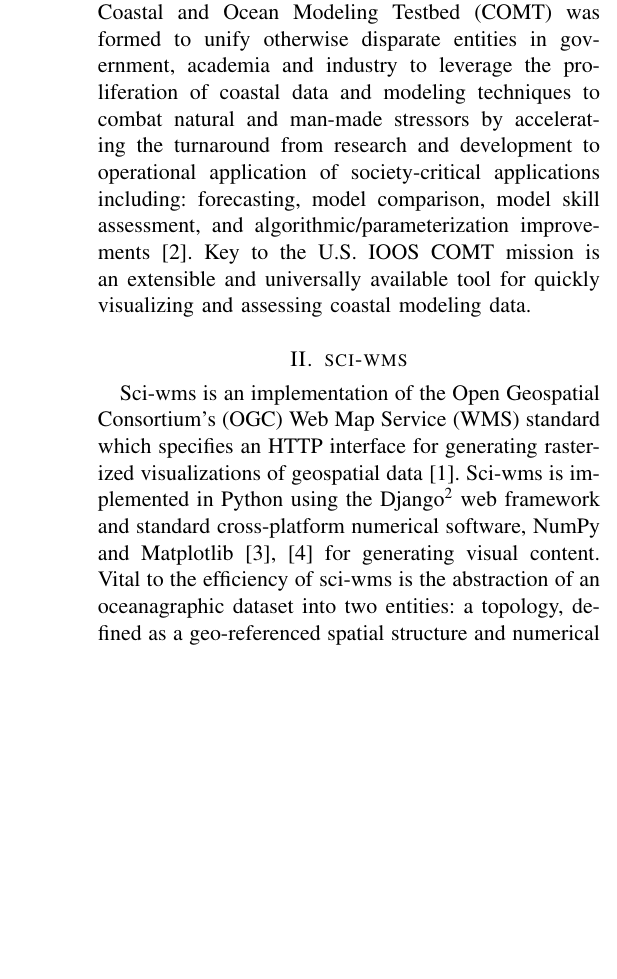
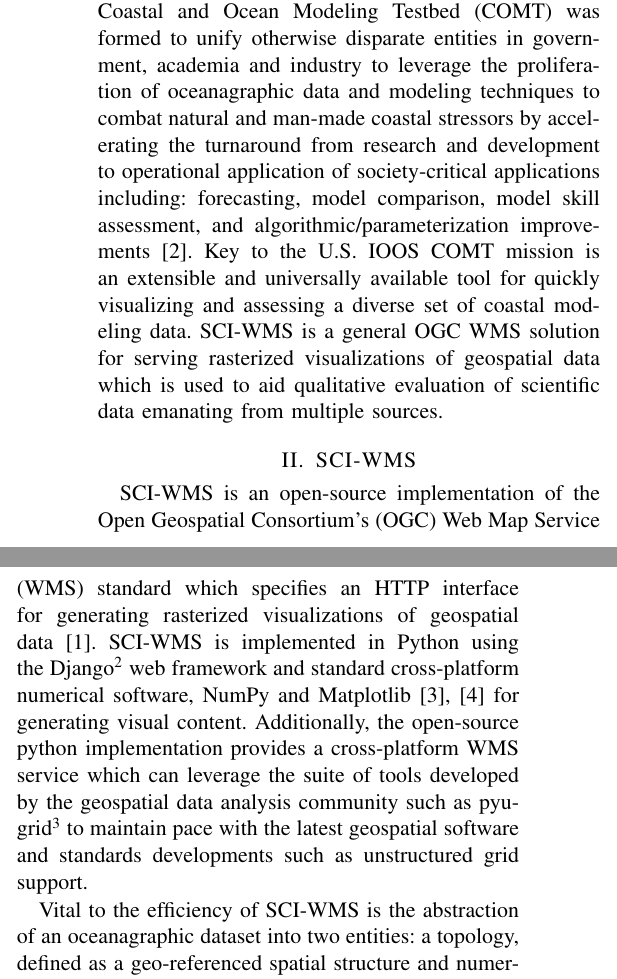
Before and after one commit to brandonmayer-zz/ci2014, a LaTeX paper (ci_mayer.tex): part of one column of page 1 of 2 before the commit and two parts of the columns of page 1 of 2 after it, the two joined at a grey line, cut so that both start at the same text, the shorter picture padded with empty space. Compiled offline with pdfLaTeX; a LaTeX package or settings file that is missing is left out.

Commit message:
updates.

```diff
--- a/ci_mayer.tex
+++ b/ci_mayer.tex
@@ -29,8 +29,8 @@
 \newcommand{\ngdc}{NGDC}
 \newcommand{\opendap}{OpenDAP}
 \newcommand{\netcdf}{NetCDF}
-\newcommand{\sciwms}{sci-wms}
-\newcommand{\Sciwms}{Sci-wms}
+\newcommand{\sciwms}{SCI-WMS}
+\newcommand{\Sciwms}{SCI-WMS}
 \newcommand{\adcirc}{ADCIRC}
 \newcommand{\fvcom}{FVCOM}
 \newcommand{\selfe}{SELFE}
@@ -64,0 +58 @@
+applications including: forecasting, risk assessment, model comparison
@@ -64,0 +64 @@
+grids. This abstract outlines the implementation and technology stack
@@ -68,38 +74,48 @@
 The U.S. Integrated Ocean Observing System (\ioos{}) Coastal and Ocean
 Modeling Testbed (\comt{}) was formed to unify otherwise disparate
 entities in government, academia and industry to leverage the
-proliferation of coastal data and modeling techniques to combat
-natural and man-made stressors by accelerating the turnaround from
-research and development to operational application of
-society-critical applications including: forecasting, model comparison,
-model skill assessment, and algorithmic/parameterization
+proliferation of oceanagraphic data and modeling techniques to combat
+natural and man-made coastal stressors by accelerating the turnaround
+from research and development to operational application of
+society-critical applications including: forecasting, model
+comparison, model skill assessment, and algorithmic/parameterization
 improvements~\cite{luettich13}. Key to the U.S. \ioos{} \comt{}
 mission is an extensible and universally available tool for quickly
-visualizing and assessing coastal modeling data.
+visualizing and assessing a diverse set of coastal modeling
+data. \sciwms{} is a general \ogc{} \wms{} solution for serving
+rasterized visualizations of geospatial data which is used to aid
+qualitative evaluation of scientific data emanating from multiple
+sources.
 
 \section{\sciwms{}}
-\Sciwms{} is an implementation of the Open Geospatial Consortium's
-(\ogc{}) Web Map Service (\wms{}) standard which specifies an HTTP
-interface for generating rasterized visualizations of geospatial
-data~\cite{wms14}. Sci-wms is implemented in Python using the
-Django\footnote{\url{https://www.djangoproject.com/}} web framework
-and standard cross-platform numerical software, NumPy and
+\Sciwms{} is an open-source implementation of the Open Geospatial
+Consortium's (\ogc{}) Web Map Service (\wms{}) standard which
+specifies an HTTP interface for generating rasterized visualizations
+of geospatial data~\cite{wms14}. \sciwms{} is implemented in Python
+using the Django\footnote{\url{https://www.djangoproject.com/}} web
+framework and standard cross-platform numerical software, NumPy and
 Matplotlib~\cite{numpy11, hunter07} for generating visual
-content. Vital to the efficiency of \sciwms{} is the
-abstraction of an oceanagraphic dataset into two entities: a topology,
-defined as a geo-referenced spatial structure and numerical model output
-as visualized in figure~\ref{fig:sciwms_topology_endpoints}. \Sciwms{}
+content. Additionally, the open-source python implementation provides
+a cross-platform \wms{} service which can leverage the suite of tools
+developed by the geospatial data analysis community such as
+pyugrid\footnote{https://github.com/pyugrid/pyugrid} to maintain pace
+with the latest geospatial software and standards developments such as
+unstructured grid support.
+
+Vital to the efficiency of \sciwms{} is the abstraction
+of an oceanagraphic dataset into two entities: a topology, defined as
+a geo-referenced spatial structure and numerical model output as
+visualized in figure~\ref{fig:sciwms_topology_endpoints}. \Sciwms{}
 creates a local topology cache for efficiently computing spatial
 neighborhoods with respect to topology structure.  For storage
-efficiency, model output is not replicated locally but referenced
-via OGC compliant web-services. Because geospatial \wms{} requests
-are commonly restricted to a subset of the earth surface, \sciwms{}
-uses the local topology to compute the
-subset of model data needed to fulfill each request prior to
-accessing the external data. Furthermore, by classifying
-topologies as either regular or unstructured, efficient algorithms and
-data structures are exploited to optimize the computation of relevant
-model data subsets.
+efficiency, model output is not replicated locally but referenced via
+OGC compliant web-services. Because geospatial \wms{} requests are
+commonly restricted to a subset of the earth surface, \sciwms{} uses
+the local topology to compute the subset of model data needed to
+fulfill each request prior to accessing the external
+data. Furthermore, by classifying topologies as either regular or
+unstructured, efficient algorithms and data structures are exploited
+to optimize the computation of relevant model data subsets.
 
 \begin{figure}
   \centering
```
Also changed, not shown: ci_mayer.pdf, ci_mayer.tex (37 more changed lines).
